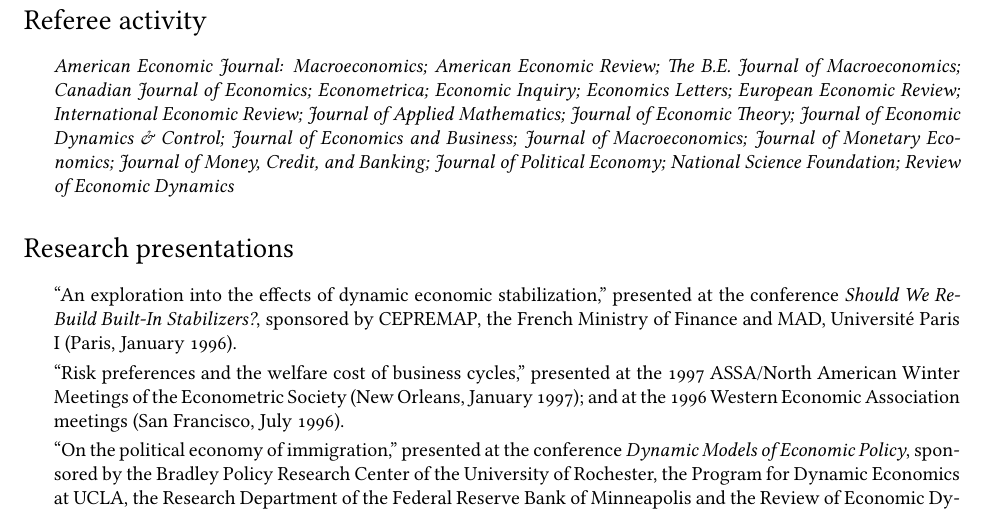
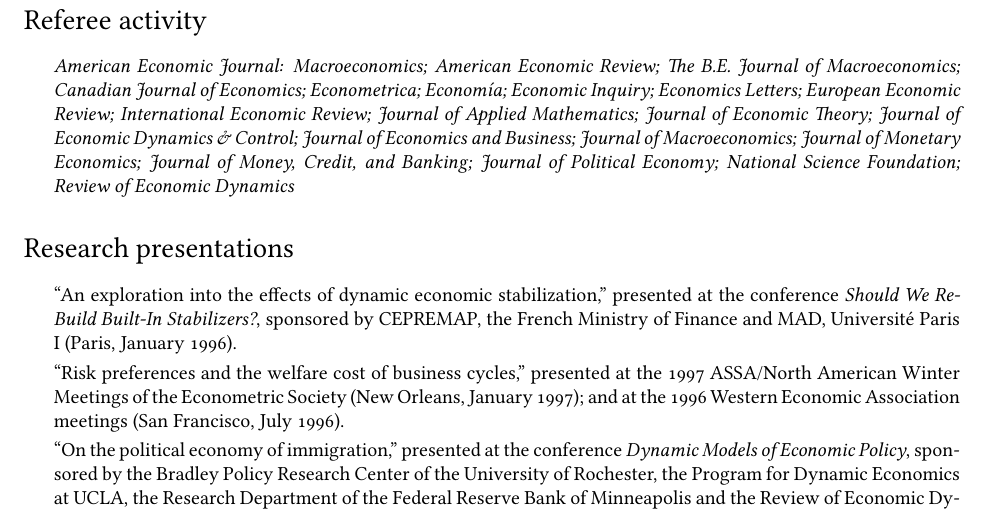
Before and after one commit to jimdolmas/jimdolmas.github.io, a LaTeX CV (assets/cv.tex): part of page 4 of 5, cut so that both start at the same text. Compiled offline with XeLaTeX.

Commit message:
Updated CV.

```diff
--- a/assets/cv.tex
+++ b/assets/cv.tex
@@ -243,7 +243,7 @@
 
 \section*{Referee activity}
 \begin{itemize}
-\item\textit{American Economic Journal: Macroeconomics; American Economic Review; The B.E. Journal of Macroeconomics; Canadian Journal of Economics; Econometrica; Economic Inquiry; Economics Letters; European Economic Review; International Economic Review; Journal of Applied Mathematics; Journal of Economic Theory; Journal of Economic Dynamics \& Control; Journal of Economics and Business; Journal of Macroeconomics; Journal of Monetary Economics; Journal of Money, Credit, and Banking; Journal of Political Economy; National Science Foundation; Review of Economic Dynamics}
+\item\textit{American Economic Journal: Macroeconomics; American Economic Review; The B.E. Journal of Macroeconomics; Canadian Journal of Economics; Econometrica; Econom\'{i}a; Economic Inquiry; Economics Letters; European Economic Review; International Economic Review; Journal of Applied Mathematics; Journal of Economic Theory; Journal of Economic Dynamics \& Control; Journal of Economics and Business; Journal of Macroeconomics; Journal of Monetary Economics; Journal of Money, Credit, and Banking; Journal of Political Economy; National Science Foundation; Review of Economic Dynamics}
 \end{itemize}
 
 \section*{Research presentations}
```
Also changed, not shown: assets/cv.pdf.
